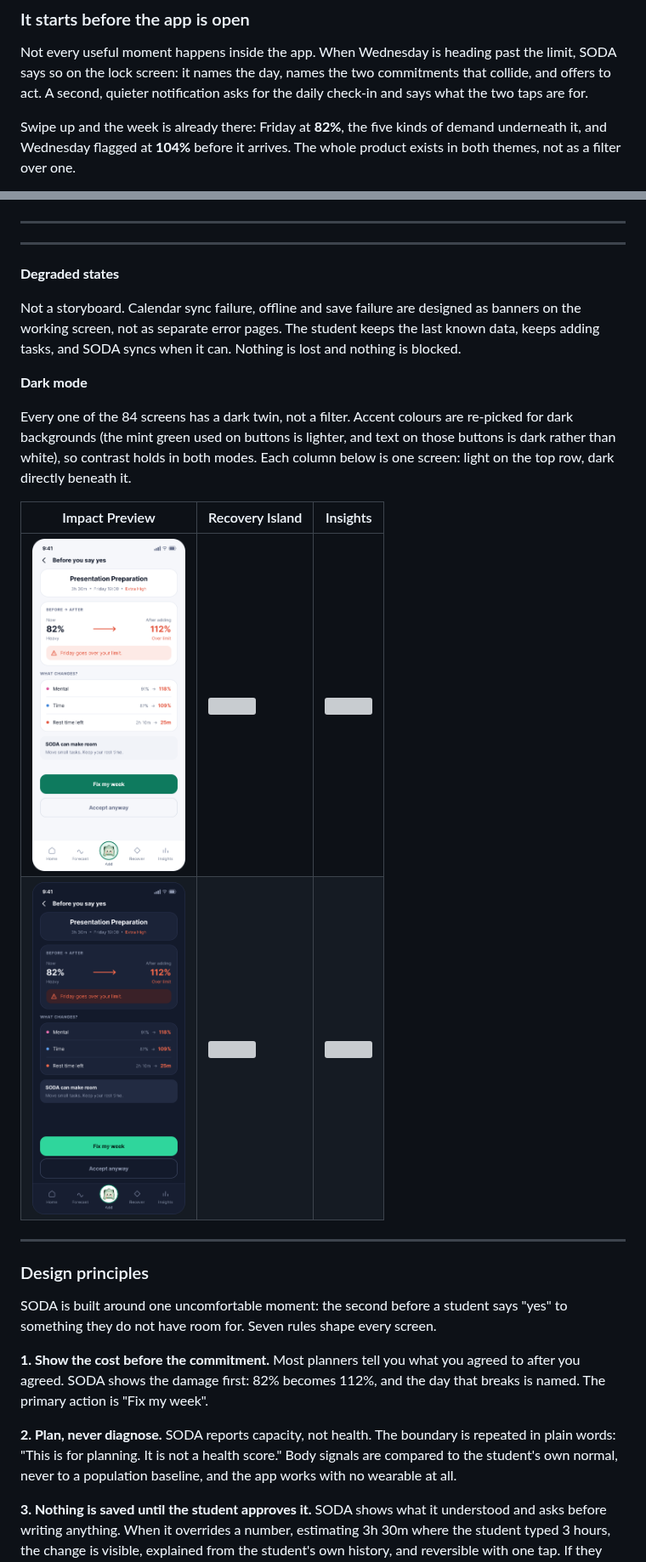
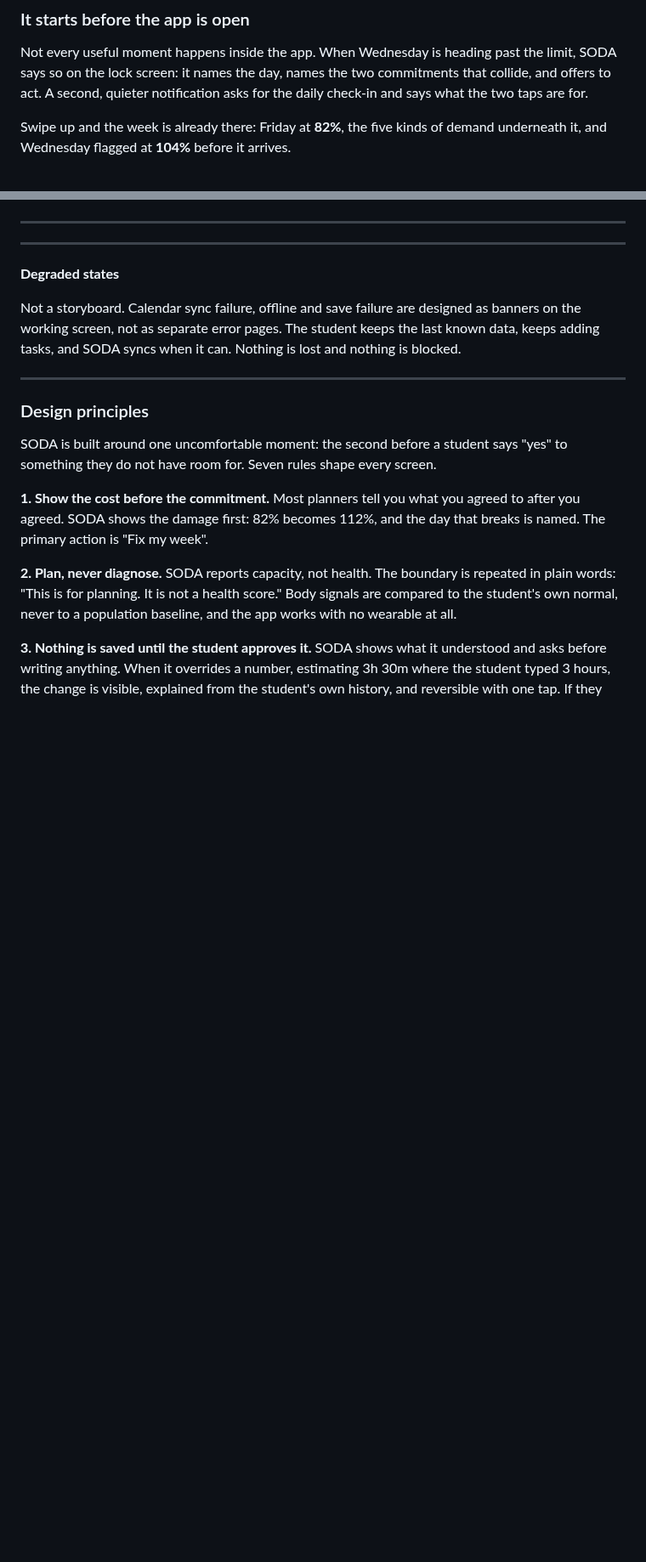
Before and after one commit to scenery9/SODA, a Markdown page: README.md, 2 parts joined by grey strips. Shown at 85% size. Drawn GitHub-style; blank space fills up the shorter version; grey boxes are pictures that could not be loaded.

```diff
--- a/README.md
+++ b/README.md
@@ -226,6 +226,5 @@ so on the lock screen: it names the day, names the two commitments that collide,
 A second, quieter notification asks for the daily check-in and says what the two taps are for.
 
 Swipe up and the week is already there: Friday at **82%**, the five kinds of demand underneath it,
-and Wednesday flagged at **104%** before it arrives. The whole product exists in both themes, not as
-a filter over one.
+and Wednesday flagged at **104%** before it arrives.
 
@@ -283,19 +287,6 @@ Not a storyboard. Calendar sync failure, offline and save failure are
 designed as banners on the working screen, not as separate error pages. The
 student keeps the last known data, keeps adding tasks, and SODA syncs when
 it can. Nothing is lost and nothing is blocked.
-
-**Dark mode**
-
-Every one of the 84 screens has a dark twin, not a filter. Accent colours
-are re-picked for dark backgrounds (the mint green used on buttons is
-lighter, and text on those buttons is dark rather than white), so contrast
-holds in both modes. Each column below is one screen: light on the top row, dark directly
-beneath it.
-
-| Impact Preview | Recovery Island | Insights |
-|---|---|---|
-| <img src="images/a4-impact-preview.png" width="180"> | <img src="images/r-island-physical.png" width="180"> | <img src="images/i1-insights.png" width="180"> |
-| <img src="images/dark-a4-impact-preview.png" width="180"> | <img src="images/dark-r-island.png" width="180"> | <img src="images/dark-i1-insights.png" width="180"> |
 
 ---
 
```
Also changed, not shown: other parts of README.md (+8 -3 lines).
